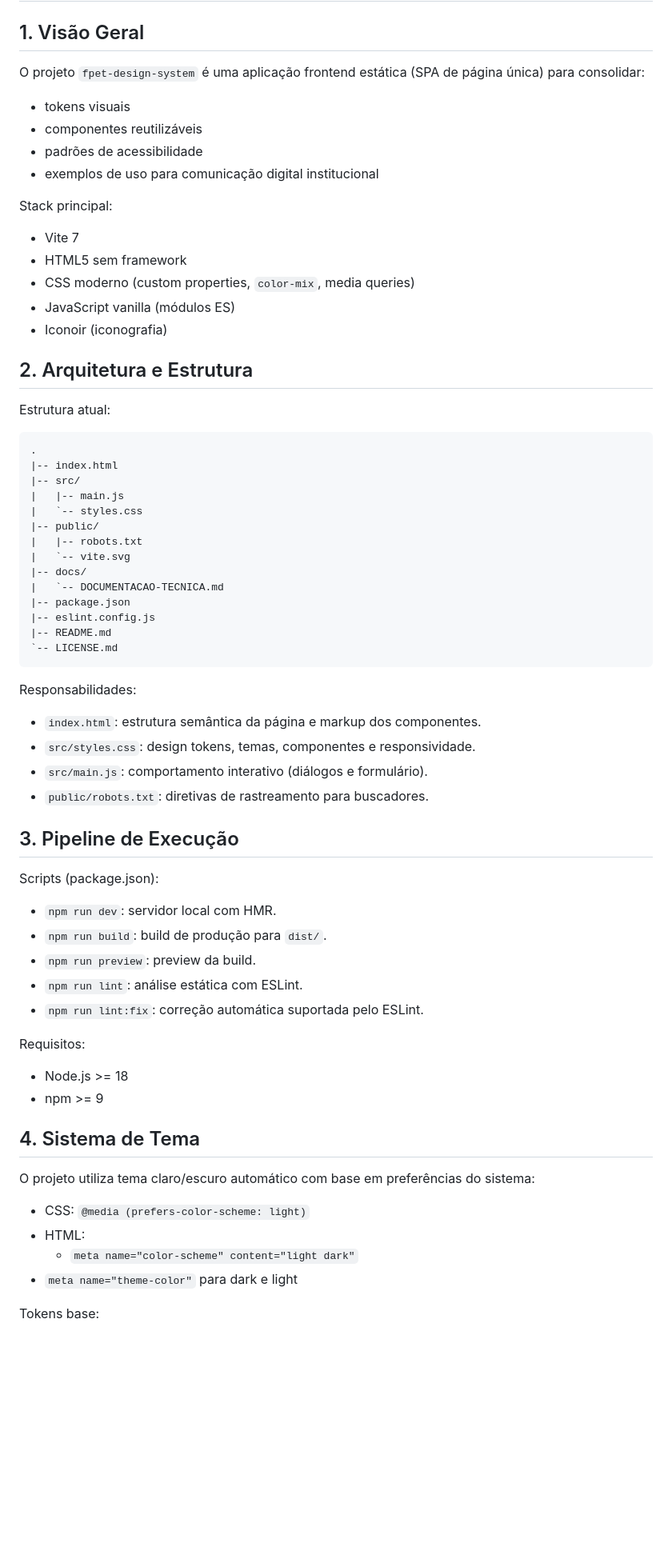
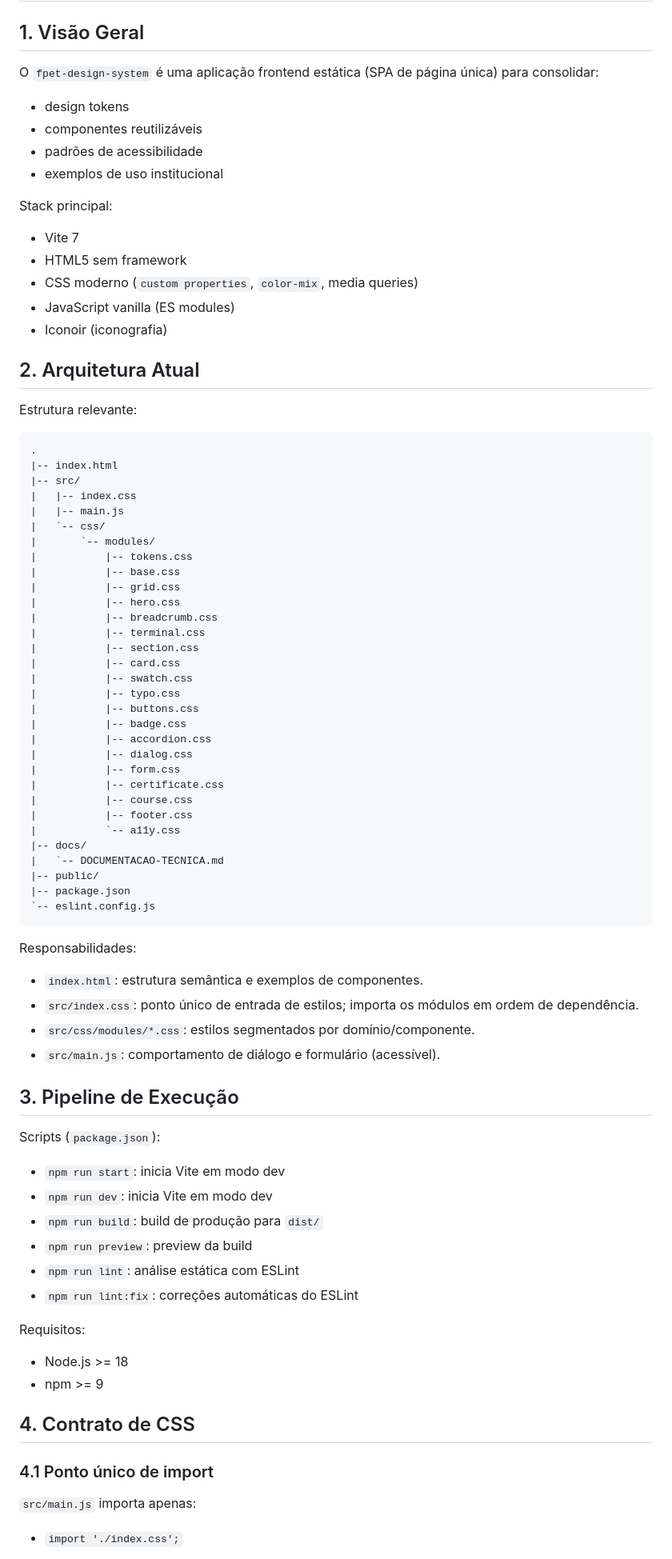
Before and after one commit to Frente-Popular-de-Educacao-Tecnologica/fpet-design-system, a Markdown page: docs/DOCUMENTACAO-TECNICA.md, the part around one of its changes. Shown at 80% size. GitHub-like rendering; blank space fills up the shorter version.

Commit message:
docs: atualizar documentação técnica para novo padrão CSS

````diff
--- a/docs/DOCUMENTACAO-TECNICA.md
+++ b/docs/DOCUMENTACAO-TECNICA.md
@@ -2,72 +2,87 @@
 
 ## 1. Visão Geral
 
-O projeto `fpet-design-system` é uma aplicação frontend estática (SPA de página única) para consolidar:
+O `fpet-design-system` é uma aplicação frontend estática (SPA de página única) para consolidar:
 
-- tokens visuais
+- design tokens
 - componentes reutilizáveis
 - padrões de acessibilidade
-- exemplos de uso para comunicação digital institucional
+- exemplos de uso institucional
 
 Stack principal:
 
 - Vite 7
 - HTML5 sem framework
-- CSS moderno (custom properties, `color-mix`, media queries)
-- JavaScript vanilla (módulos ES)
+- CSS moderno (`custom properties`, `color-mix`, media queries)
+- JavaScript vanilla (ES modules)
 - Iconoir (iconografia)
 
-## 2. Arquitetura e Estrutura
+## 2. Arquitetura Atual
 
-Estrutura atual:
+Estrutura relevante:
 
 ```text
 .
 |-- index.html
 |-- src/
+|   |-- index.css
 |   |-- main.js
-|   `-- styles.css
-|-- public/
-|   |-- robots.txt
-|   `-- vite.svg
+|   `-- css/
+|       `-- modules/
+|           |-- tokens.css
+|           |-- base.css
+|           |-- grid.css
+|           |-- hero.css
+|           |-- breadcrumb.css
+|           |-- terminal.css
+|           |-- section.css
+|           |-- card.css
+|           |-- swatch.css
+|           |-- typo.css
+|           |-- buttons.css
+|           |-- badge.css
+|           |-- accordion.css
+|           |-- dialog.css
+|           |-- form.css
+|           |-- certificate.css
+|           |-- course.css
+|           |-- footer.css
+|           `-- a11y.css
 |-- docs/
 |   `-- DOCUMENTACAO-TECNICA.md
+|-- public/
 |-- package.json
-|-- eslint.config.js
-|-- README.md
-`-- LICENSE.md
+`-- eslint.config.js
 ```
 
 Responsabilidades:
 
-- `index.html`: estrutura semântica da página e markup dos componentes.
-- `src/styles.css`: design tokens, temas, componentes e responsividade.
-- `src/main.js`: comportamento interativo (diálogos e formulário).
-- `public/robots.txt`: diretivas de rastreamento para buscadores.
+- `index.html`: estrutura semântica e exemplos de componentes.
+- `src/index.css`: ponto único de entrada de estilos; importa os módulos em ordem de dependência.
+- `src/css/modules/*.css`: estilos segmentados por domínio/componente.
+- `src/main.js`: comportamento de diálogo e formulário (acessível).
 
 ## 3. Pipeline de Execução
 
-Scripts (package.json):
+Scripts (`package.json`):
 
-- `npm run dev`: servidor local com HMR.
-- `npm run build`: build de produção para `dist/`.
-- `npm run preview`: preview da build.
-- `npm run lint`: análise estática com ESLint.
-- `npm run lint:fix`: correção automática suportada pelo ESLint.
+- `npm run start`: inicia Vite em modo dev
+- `npm run dev`: inicia Vite em modo dev
+- `npm run build`: build de produção para `dist/`
+- `npm run preview`: preview da build
+- `npm run lint`: análise estática com ESLint
+- `npm run lint:fix`: correções automáticas do ESLint
 
 Requisitos:
 
 - Node.js >= 18
 - npm >= 9
 
-## 4. Sistema de Tema
+## 4. Contrato de CSS
 
-O projeto utiliza tema claro/escuro automático com base em preferências do sistema:
+### 4.1 Ponto único de import
 
-- CSS: `@media (prefers-color-scheme: light)`
-- HTML:
-  - `meta name="color-scheme" content="light dark"`
-- `meta name="theme-color"` para dark e light
+`src/main.js` importa apenas:
 
-Tokens base:
+- `import './index.css';`
 
````
Also changed, not shown: other parts of docs/DOCUMENTACAO-TECNICA.md (+109 -86 lines).
